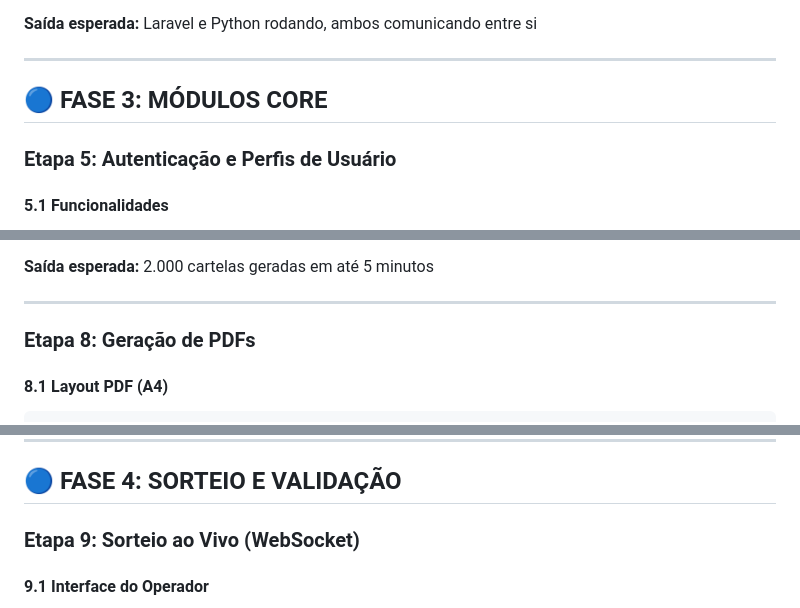
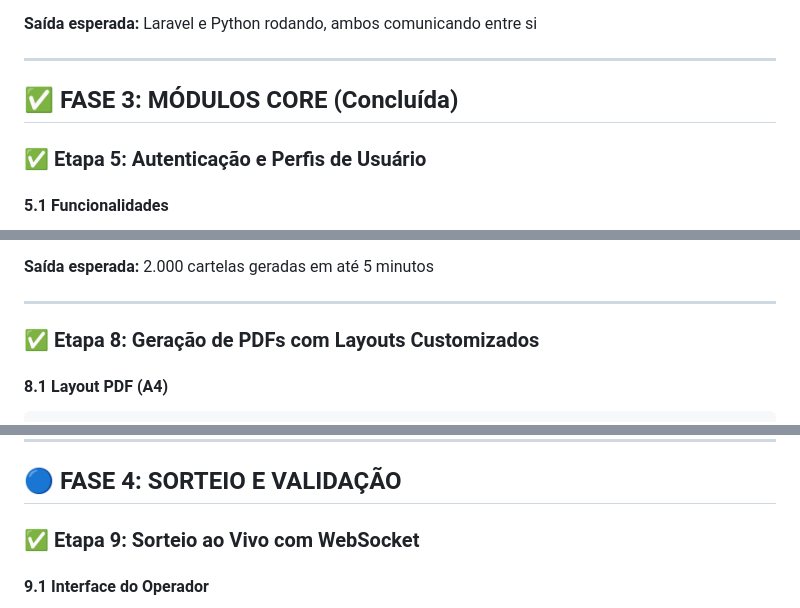
Before and after one commit to MySelfRock/acao-entre-amigos, a Markdown page: PLANO_DESENVOLVIMENTO.md, 3 parts joined by grey strips. Drawn GitHub-style.

````diff
--- a/PLANO_DESENVOLVIMENTO.md
+++ b/PLANO_DESENVOLVIMENTO.md
@@ -66,9 +66,9 @@ bingo-system/
 
 ---
 
-## 🔵 FASE 3: MÓDULOS CORE
+## ✅ FASE 3: MÓDULOS CORE (Concluída)
 
-### Etapa 5: Autenticação e Perfis de Usuário
+### ✅ Etapa 5: Autenticação e Perfis de Usuário
 
 #### 5.1 Funcionalidades
 - Sistema de login seguro (JWT + Sanctum Laravel)
@@ -165,7 +165,7 @@ for cada_cartela in range(total_cards):
 
 ---
 
-### Etapa 8: Geração de PDFs
+### ✅ Etapa 8: Geração de PDFs com Layouts Customizados
 
 #### 8.1 Layout PDF (A4)
 ```
@@ -205,7 +205,7 @@ for cada_cartela in range(total_cards):
 
 ## 🔵 FASE 4: SORTEIO E VALIDAÇÃO
 
-### Etapa 9: Sorteio ao Vivo (WebSocket)
+### ✅ Etapa 9: Sorteio ao Vivo com WebSocket
 
 #### 9.1 Interface do Operador
 - Botão "Sortear Número"
````
Also changed, not shown: other parts of PLANO_DESENVOLVIMENTO.md (+41 -6 lines).
